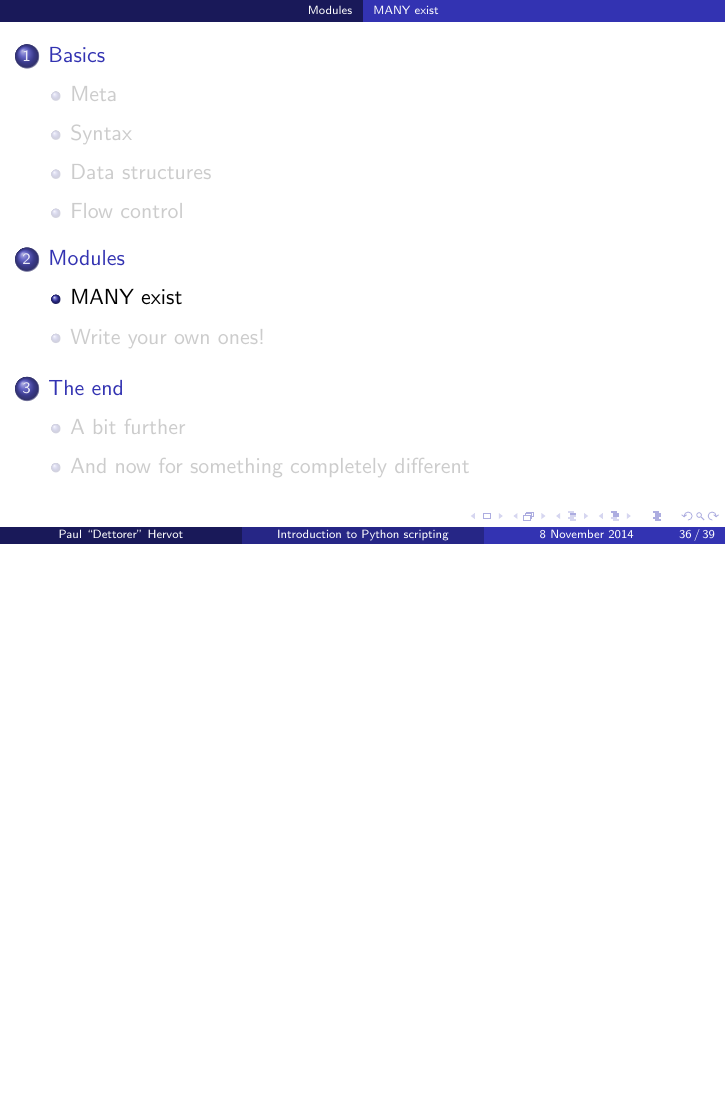
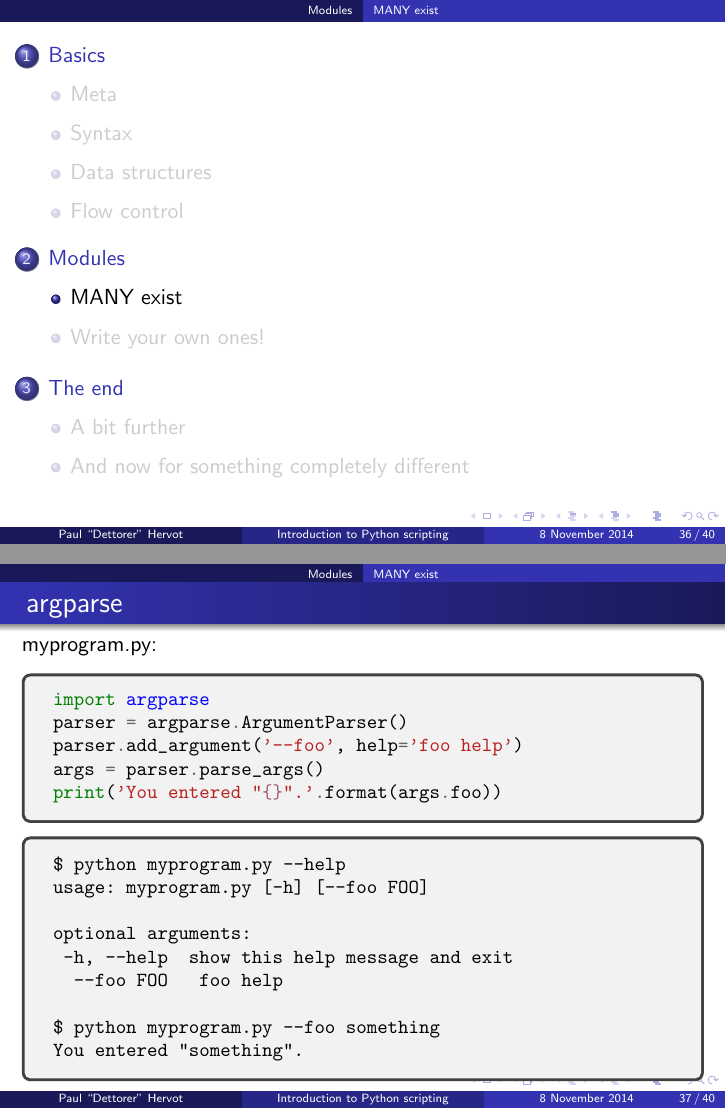
Before and after one commit to gconfs-conferences/python-2014, LaTeX slides (slides.tex): page 52 of 55 before the commit and pages 52 and 53 of 56 after it, the two joined at a grey line, the shorter picture padded with empty space. Compiled offline with pdfLaTeX.

Commit message:
slides: add argparse's slide

```diff
--- a/slides.tex
+++ b/slides.tex
@@ -3,6 +3,7 @@
 \usepackage{hyperref}
 \usepackage{soul}
 \usepackage{minted}
+\usepackage{fancyvrb}
 
 \usepackage{tcolorbox}
 \usepackage{etoolbox}
@@ -531,6 +532,33 @@ TypeError: Can't convert 'int' object to str implicitly
 
 \section{Modules}
 \subsection{MANY exist}
+
+\begin{frame}[fragile]{argparse}
+
+    myprogram.py:
+    \begin{minted}[fontsize=\small]{python}
+import argparse
+parser = argparse.ArgumentParser()
+parser.add_argument('--foo', help='foo help')
+args = parser.parse_args()
+print('You entered "{}".'.format(args.foo))
+    \end{minted}
+
+    \begin{tcolorbox}
+        \begin{Verbatim}[fontsize=\small]
+$ python myprogram.py --help
+usage: myprogram.py [-h] [--foo FOO]
+
+optional arguments:
+ -h, --help  show this help message and exit
+  --foo FOO   foo help
+
+$ python myprogram.py --foo something
+You entered "something".
+        \end{Verbatim}
+    \end{tcolorbox}
+\end{frame}
+
 \subsection{Write your own ones!}
 
 \section{The end}
```
